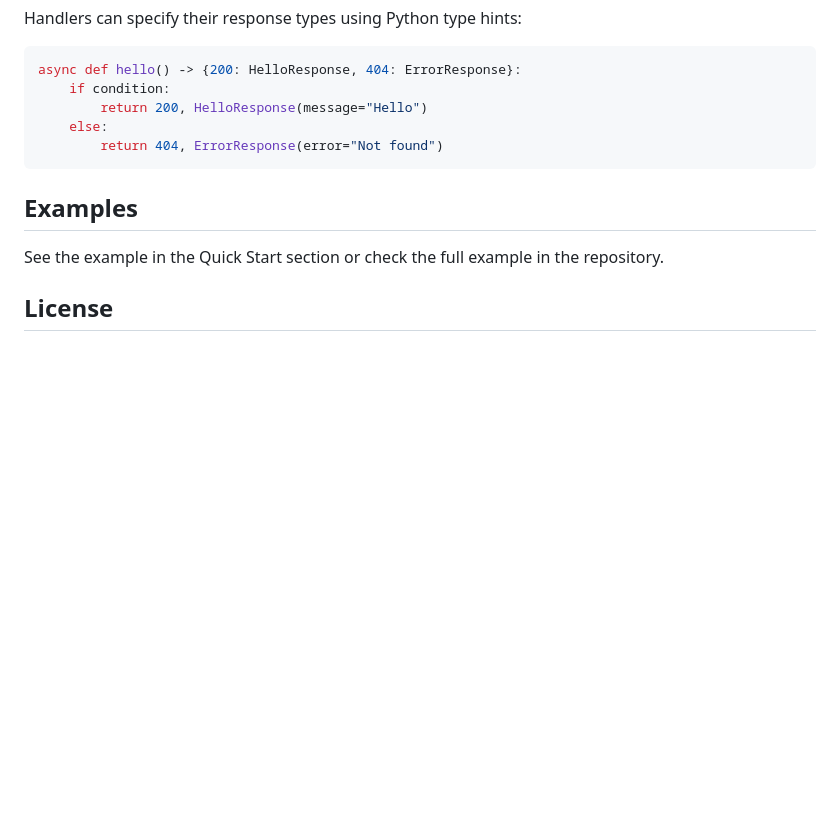
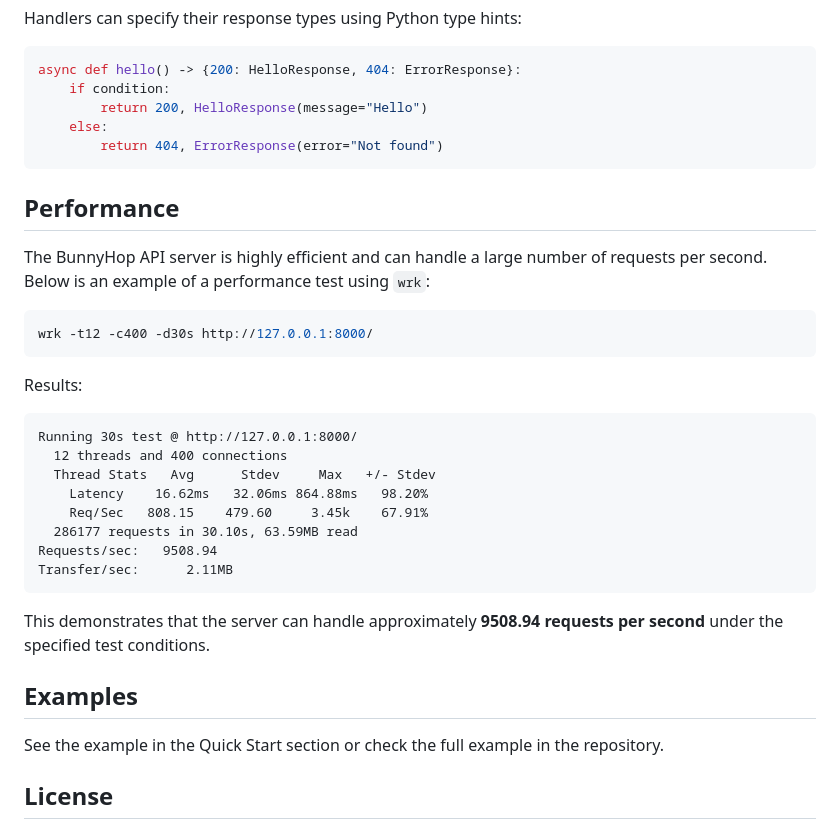
Before and after one commit to rroblf01/bunnyhopapi, a Markdown page: README.md, the part around the change. Rendered like a GitHub page; blank space fills up the shorter version.

Commit message:
add performance

````diff
--- a/README.md
+++ b/README.md
@@ -137,6 +137,29 @@ async def hello() -> {200: HelloResponse, 404: ErrorResponse}:
         return 404, ErrorResponse(error="Not found")
 ```
 
+## Performance
+
+The BunnyHop API server is highly efficient and can handle a large number of requests per second. Below is an example of a performance test using `wrk`:
+
+```bash
+wrk -t12 -c400 -d30s http://127.0.0.1:8000/
+```
+
+Results:
+
+```
+Running 30s test @ http://127.0.0.1:8000/
+  12 threads and 400 connections
+  Thread Stats   Avg      Stdev     Max   +/- Stdev
+    Latency    16.62ms   32.06ms 864.88ms   98.20%
+    Req/Sec   808.15    479.60     3.45k    67.91%
+  286177 requests in 30.10s, 63.59MB read
+Requests/sec:   9508.94
+Transfer/sec:      2.11MB
+```
+
+This demonstrates that the server can handle approximately **9508.94 requests per second** under the specified test conditions.
+
 ## Examples
 
 See the example in the Quick Start section or check the full example in the repository.
````
